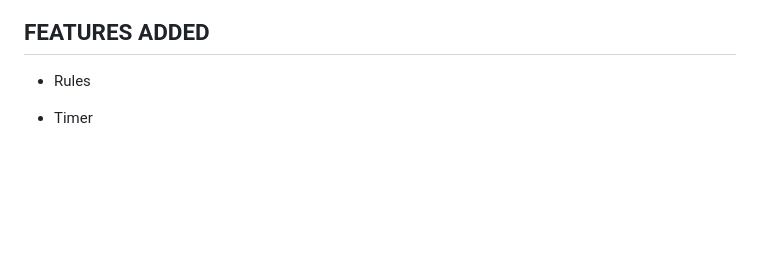
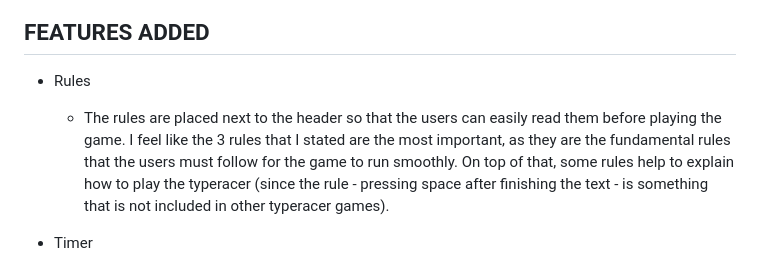
Before and after one commit to JJ-TwT/CEP-2023-Performance-Task-1, a Markdown page: execution/Features implemented.md, the part around the change. Drawn GitHub-style; blank space fills up the shorter version.

Commit message:
Completed features implemented

```diff
--- a/execution/Features implemented.md
+++ b/execution/Features implemented.md
@@ -1,7 +1,7 @@
 FEATURES ADDED
 ---------------
 - Rules
-
+  - The rules are placed next to the header so that the users can easily read them before playing the game. I feel like the 3 rules that I stated are the most important, as they are the fundamental rules that the users must follow for the game to run smoothly. On top of that, some rules help to explain how to play the typeracer (since the rule - pressing space after finishing the text - is something that is not included in other typeracer games).
 - Timer
   - For the timer, I implemented it such that it would only start when the user inputs something into the text area. Whenever you load into the page, the timer would not show up since nothing is inputred yet, but it would appear in the top right hand corner when the user plays the typeracer. The timer stops when the user plays the typeracer. The timer stops when the user has inputted the same amount of characters as the text itself, regardless of whether it is typed correctly or not. I also coded such that the timer would only start and stop once, so that the timer would not continue reloading on and on. Once the timer ends, the time would be placed into the result section and also be used to calculate the wpm of the user.
 - Text
```
